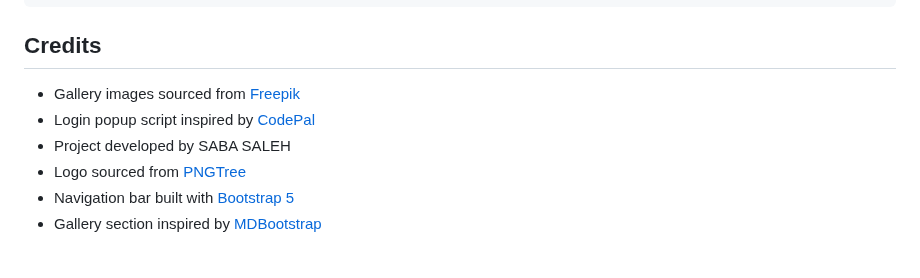
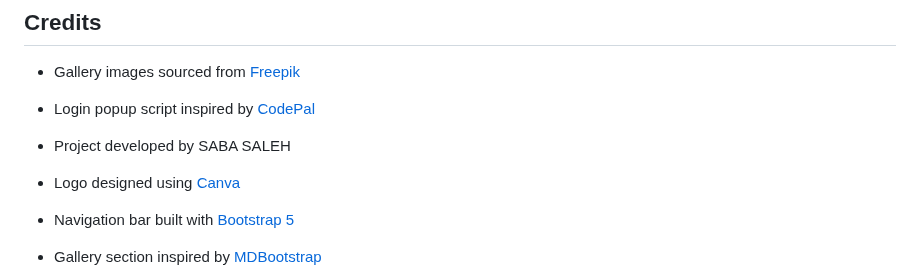
Before and after one commit to SABA-SALEH/Yemeni-Crown, a Markdown page: README.md, the part around the change. Rendered like a GitHub page.

Commit message:
modified credits in readme

```diff
--- a/README.md
+++ b/README.md
@@ -315,7 +315,8 @@ Implemented adjustments to the card styles and structure to enhance responsivene
 - Gallery images sourced from [Freepik](https://www.freepik.com/)
 - Login popup script inspired by [CodePal](https://codepal.ai/live-webpage-generator/query/eAwuGTHS/html-css-javascript-login-button)
 - Project developed by SABA SALEH
-- Logo sourced from [PNGTree](https://www.pngtree.com/)
+- Logo designed using [Canva](https://www.canva.com/)
+
 - Navigation bar built with [Bootstrap 5](https://getbootstrap.com/)
 - Gallery section inspired by [MDBootstrap](https://mdbootstrap.com/docs/standard/extended/gallery/)
 
```
